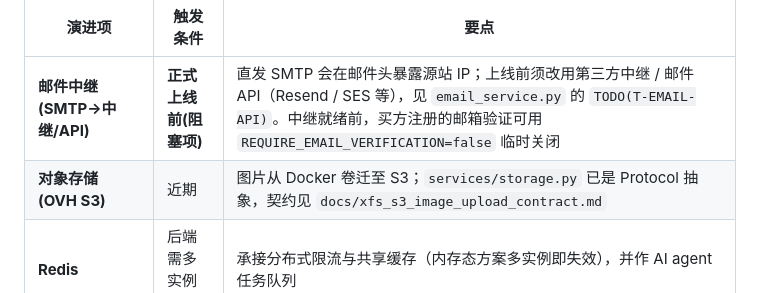
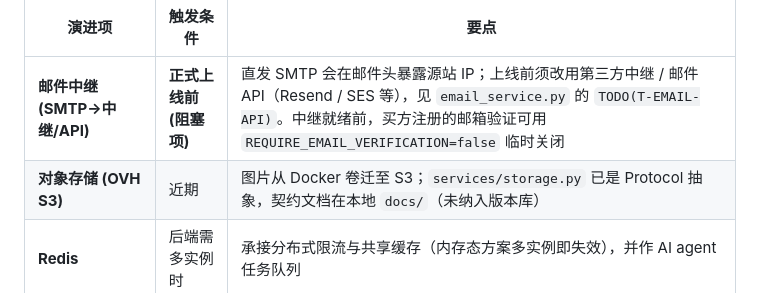
Before and after one commit to matgo-dev/buildreach, a Markdown page: README.md, the part around the change. Drawn GitHub-style.

Commit message:
docs(readme): S3 契约引用改为本地留存说明（配合 docs/ 移出版本库）

```diff
--- a/README.md
+++ b/README.md
@@ -110,7 +110,7 @@ GitHub Actions 手动触发（`Actions → Build & Deploy → Run workflow`）
 | 演进项 | 触发条件 | 要点 |
 |--------|----------|------|
 | **邮件中继 (SMTP→中继/API)** | **正式上线前(阻塞项)** | 直发 SMTP 会在邮件头暴露源站 IP；上线前须改用第三方中继 / 邮件 API（Resend / SES 等），见 `email_service.py` 的 `TODO(T-EMAIL-API)`。中继就绪前，买方注册的邮箱验证可用 `REQUIRE_EMAIL_VERIFICATION=false` 临时关闭 |
-| **对象存储 (OVH S3)** | 近期 | 图片从 Docker 卷迁至 S3；`services/storage.py` 已是 Protocol 抽象，契约见 `docs/xfs_s3_image_upload_contract.md` |
+| **对象存储 (OVH S3)** | 近期 | 图片从 Docker 卷迁至 S3；`services/storage.py` 已是 Protocol 抽象，契约文档在本地 `docs/`（未纳入版本库） |
 | **Redis** | 后端需多实例时 | 承接分布式限流与共享缓存（内存态方案多实例即失效），并作 AI agent 任务队列 |
 | **Kubernetes** | 需高可用 / 弹性扩缩容时 | 前置：先完成 Redis + S3 让服务无状态 |
 
```
